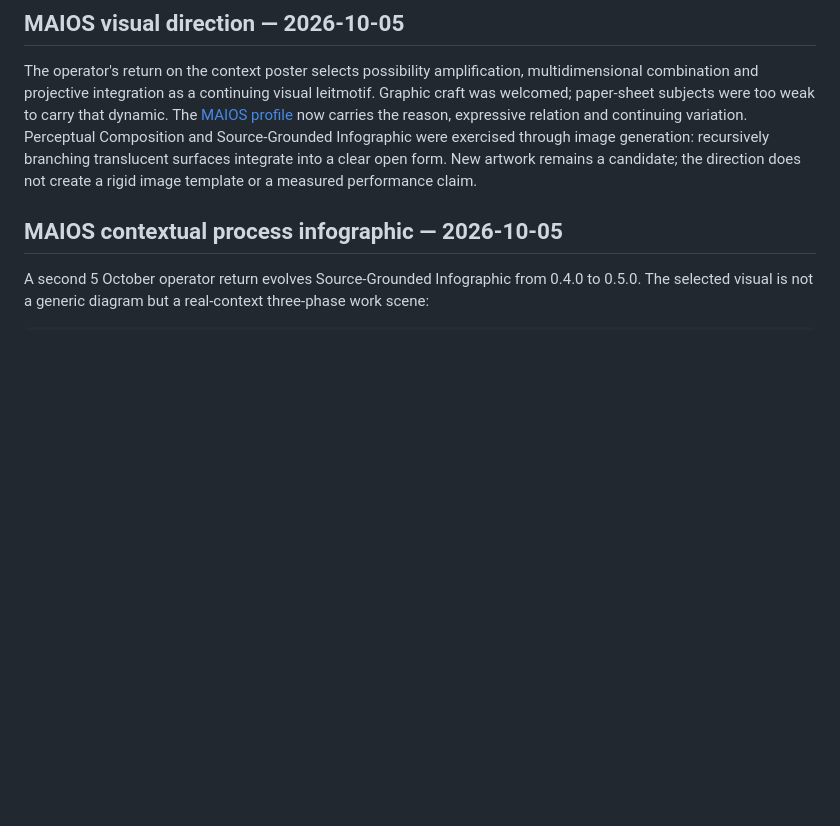
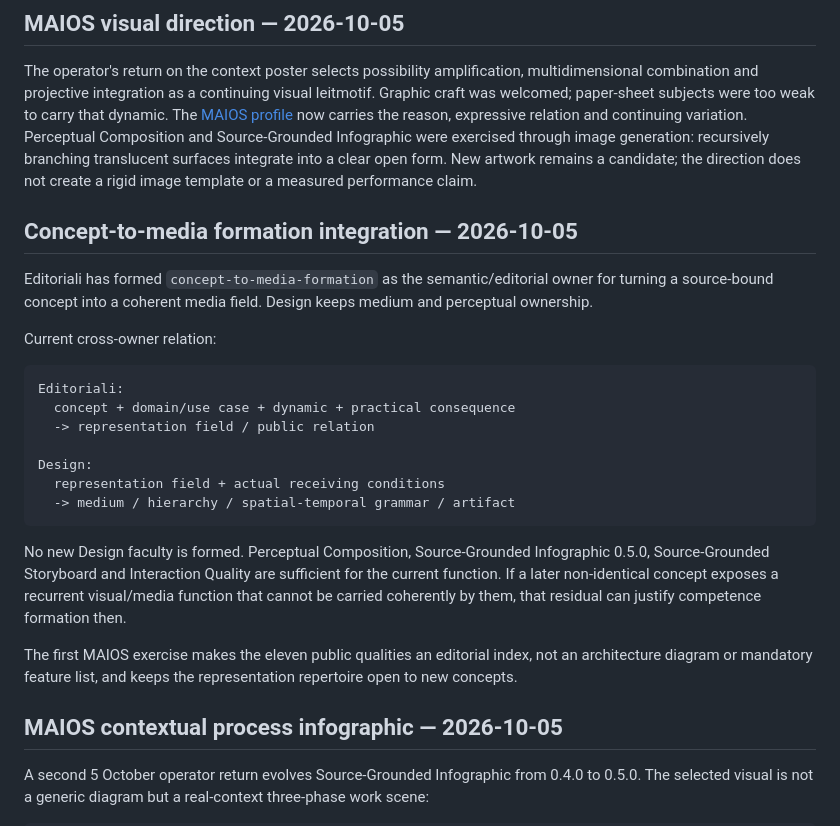
Before and after one commit to GrazianoGuiducci/d-nd-ux-ai-seed, a Markdown page: design/state/CURRENT.md, the part around the change. GitHub-like rendering; blank space fills up the shorter version.

Commit message:
Record concept-to-media Design integration

````diff
--- a/design/state/CURRENT.md
+++ b/design/state/CURRENT.md
@@ -35,6 +35,34 @@ Perceptual Composition and Source-Grounded Infographic were exercised through
 image generation: recursively branching translucent surfaces integrate into a
 clear open form. New artwork remains a candidate; the direction does not create
 a rigid image template or a measured performance claim.
+
+## Concept-to-media formation integration — 2026-10-05
+
+Editoriali has formed `concept-to-media-formation` as the semantic/editorial
+owner for turning a source-bound concept into a coherent media field. Design
+keeps medium and perceptual ownership.
+
+Current cross-owner relation:
+
+```text
+Editoriali:
+  concept + domain/use case + dynamic + practical consequence
+  -> representation field / public relation
+
+Design:
+  representation field + actual receiving conditions
+  -> medium / hierarchy / spatial-temporal grammar / artifact
+```
+
+No new Design faculty is formed. Perceptual Composition, Source-Grounded
+Infographic 0.5.0, Source-Grounded Storyboard and Interaction Quality are
+sufficient for the current function. If a later non-identical concept exposes a
+recurrent visual/media function that cannot be carried coherently by them, that
+residual can justify competence formation then.
+
+The first MAIOS exercise makes the eleven public qualities an editorial index,
+not an architecture diagram or mandatory feature list, and keeps the
+representation repertoire open to new concepts.
 
 ## MAIOS contextual process infographic — 2026-10-05
 
````
